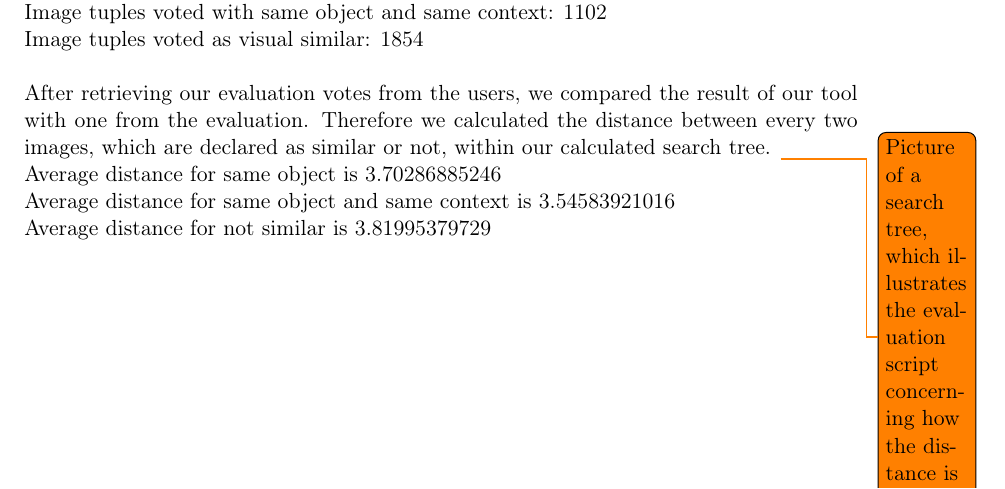
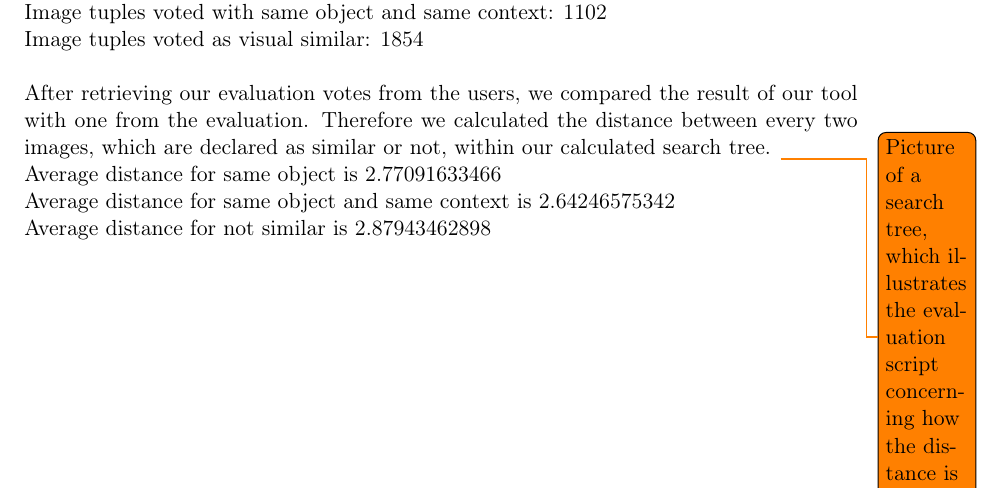
Before and after one commit to nicolas-fricke/semmul2013-group1, a LaTeX document (paper/semmul_group1.tex, which reads paper/chapters/chapter_5.tex): part of page 20 of 28, cut so that both start at the same text. Compiled offline with pdfLaTeX.

Commit message:
Paper: Evaluation phase 2 new average distance values

```diff
--- a/paper/chapters/chapter_5.tex
+++ b/paper/chapters/chapter_5.tex
@@ -93,6 +93,6 @@ Image tuples voted as visual similar: 1854 \\
 
 After retrieving our evaluation votes from the users, we compared the result of our tool with one from the evaluation. Therefore we calculated the distance between every two images, which are declared as similar or not, within our calculated search tree. \todo{Picture of a search tree, which illustrates the evaluation script concerning how the distance is calculated?}
 
-Average distance for same object  is 3.70286885246  \\
-Average distance for same object and same context is 3.54583921016 \\
-Average distance for not similar  is 3.81995379729 \\
+Average distance for same object  is 2.77091633466  \\
+Average distance for same object and same context is 2.64246575342 \\
+Average distance for not similar  is 2.87943462898 \\
```
